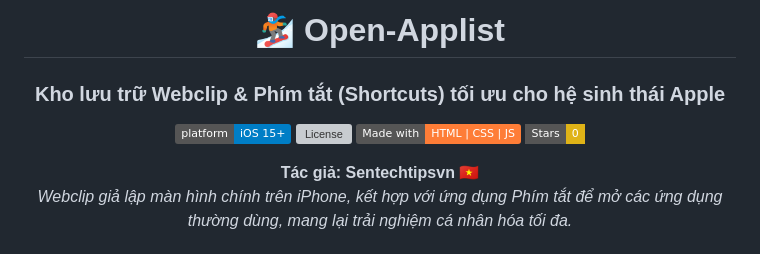
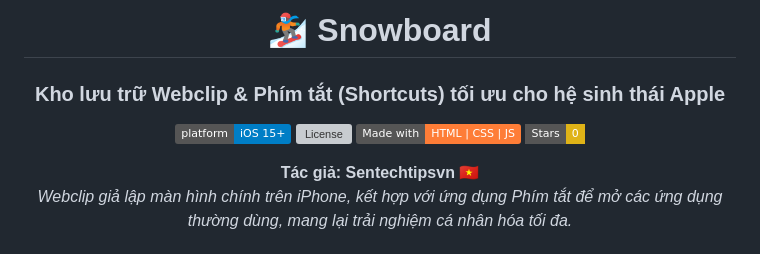
Before and after one commit to Ngocsen/Open-Applist, a Markdown page: README.md, the part around one of its changes. Drawn GitHub-style; badges without logos; grey boxes are pictures that could not be loaded.

```diff
--- a/README.md
+++ b/README.md
@@ -1,6 +1,6 @@
 <div align="center">
 
-# 🏂 Open-Applist
+# 🏂 Snowboard
 ### Kho lưu trữ Webclip & Phím tắt (Shortcuts) tối ưu cho hệ sinh thái Apple
 
 [![Platform](https://img.shields.io/badge/platform-iOS%2015%2B-blue)](https://www.apple.com/vn/os/ios/)
```
Also changed, not shown: other parts of README.md (+1 -1 lines).
